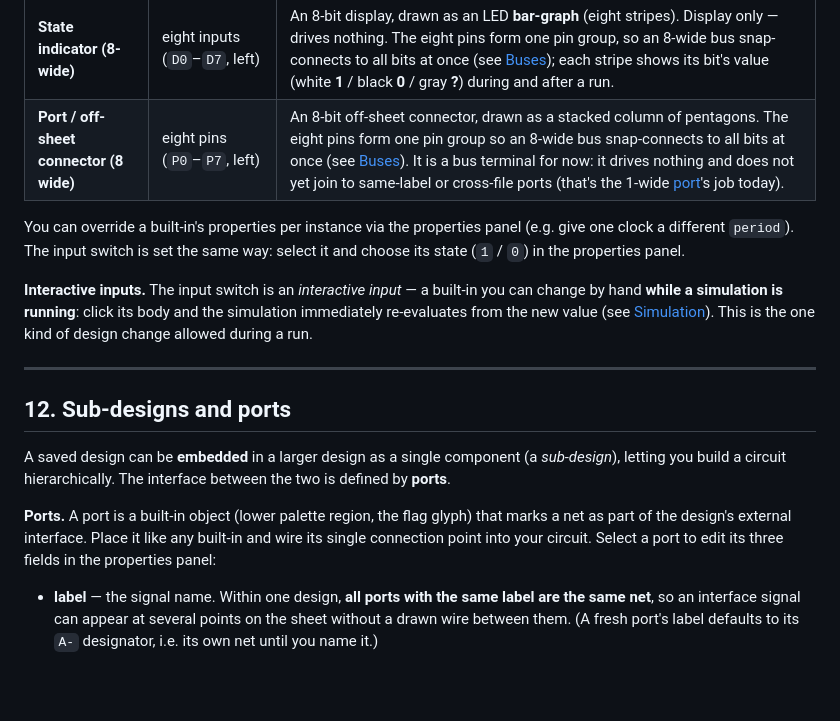
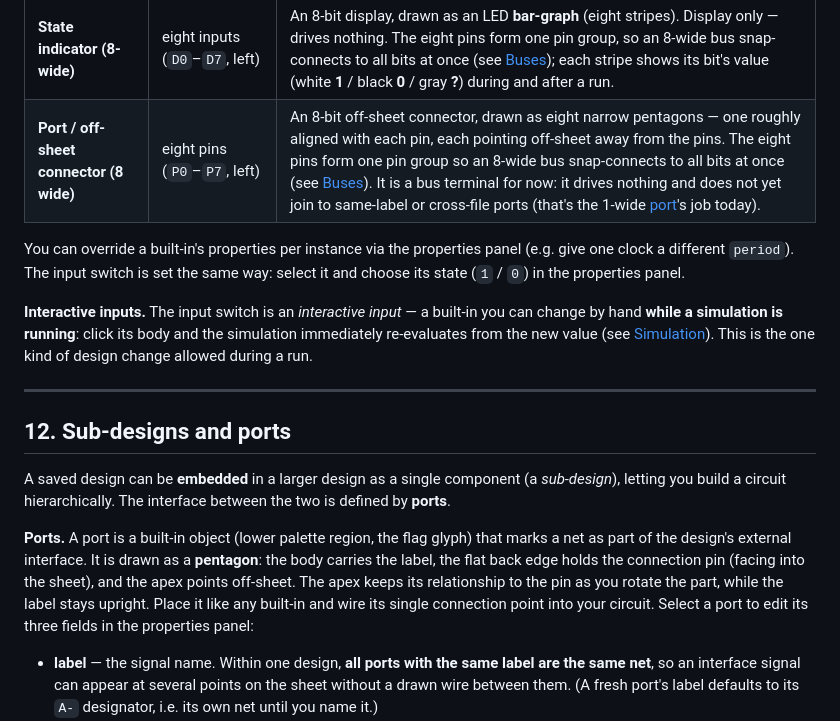
Before and after one commit to gmofishsauce/retrosim, a Markdown page: docs/user.md, the part around the change. Rendered like a GitHub page; blank space fills up the shorter version.

Commit message:
docs: describe port pentagon rendering in the user manual
The 1-wide port is a pentagon (label body, pin on the flat back edge, apex
off-sheet, rotation-stable); the 8-wide port is eight narrow pin-aligned
pentagons.

Co-Authored-By: Claude Opus 4.8 <noreply@anthropic.com>

```diff
--- a/docs/user.md
+++ b/docs/user.md
@@ -343,7 +343,7 @@ YAML.
 | **Power-on reset** | two outputs (`R` active-high, `/R` active-low, right) | Asserts reset (`R`=1, `/R`=0) for the first `cycles` clock periods of a run, then releases (inverse afterward). Property: `cycles` (default 3). |
 | **Input switch** | one output (`OUT`, right) | A user-set logic source with two states, **1** and **0**, drawn like the state indicator — a round value bubble (white **1** / black **0**) — with a small arrow toward its output pin. A **strong** driver: it overrides pull-ups/pull-downs on its net. Set its state in the properties panel while editing, or **click it during a simulation** to toggle **0 ↔ 1**. The state is saved with the design (a new switch starts at **0**). |
 | **State indicator (8-wide)** | eight inputs (`D0`–`D7`, left) | An 8-bit display, drawn as an LED **bar-graph** (eight stripes). Display only — drives nothing. The eight pins form one pin group, so an 8-wide bus snap-connects to all bits at once (see [Buses](#7-buses)); each stripe shows its bit's value (white **1** / black **0** / gray **?**) during and after a run. |
-| **Port / off-sheet connector (8 wide)** | eight pins (`P0`–`P7`, left) | An 8-bit off-sheet connector, drawn as a stacked column of pentagons. The eight pins form one pin group so an 8-wide bus snap-connects to all bits at once (see [Buses](#7-buses)). It is a bus terminal for now: it drives nothing and does not yet join to same-label or cross-file ports (that's the 1-wide [port](#12-sub-designs-and-ports)'s job today). |
+| **Port / off-sheet connector (8 wide)** | eight pins (`P0`–`P7`, left) | An 8-bit off-sheet connector, drawn as eight narrow pentagons — one roughly aligned with each pin, each pointing off-sheet away from the pins. The eight pins form one pin group so an 8-wide bus snap-connects to all bits at once (see [Buses](#7-buses)). It is a bus terminal for now: it drives nothing and does not yet join to same-label or cross-file ports (that's the 1-wide [port](#12-sub-designs-and-ports)'s job today). |
 
 You can override a built-in's properties per instance via the properties panel
 (e.g. give one clock a different `period`). The input switch is set the same way:
@@ -364,9 +364,12 @@ A saved design can be **embedded** in a larger design as a single component (a
 the two is defined by **ports**.
 
 **Ports.** A port is a built-in object (lower palette region, the flag glyph)
-that marks a net as part of the design's external interface. Place it like any
-built-in and wire its single connection point into your circuit. Select a port to
-edit its three fields in the properties panel:
+that marks a net as part of the design's external interface. It is drawn as a
+**pentagon**: the body carries the label, the flat back edge holds the
+connection pin (facing into the sheet), and the apex points off-sheet. The apex
+keeps its relationship to the pin as you rotate the part, while the label stays
+upright. Place it like any built-in and wire its single connection point into
+your circuit. Select a port to edit its three fields in the properties panel:
 
 - **label** — the signal name. Within one design, **all ports with the same label
   are the same net**, so an interface signal can appear at several points on the
```
